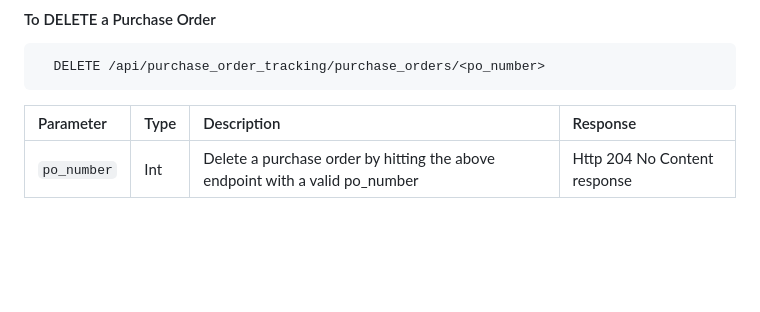
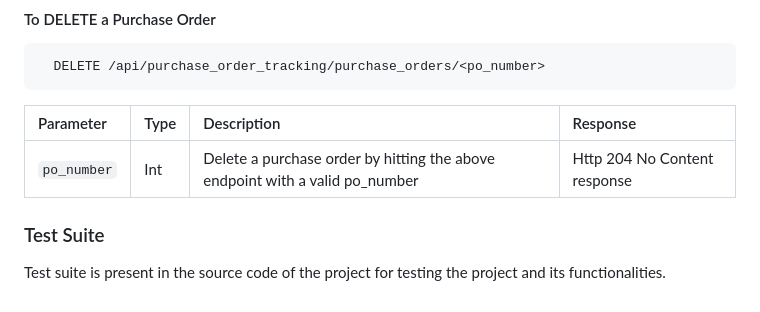
Before and after one commit to raviyadav4568/VendorManagementSystem, a Markdown page: README.md, the part around the change. GitHub-like rendering; blank space fills up the shorter version.

```diff
--- a/README.md
+++ b/README.md
@@ -247,3 +247,6 @@ Purchase order can be acknowledged with GET as well as POST method. If the endpo
 | Parameter |  Type       |   Description         |  Response         |
 | :------     | :------ |  :------   | :------   |
 | `po_number` | Int |  Delete a purchase order by hitting the above endpoint with a valid po_number| Http 204 No Content response |
+
+### Test Suite
+Test suite is present in the source code of the project for testing the project and its functionalities.
```
